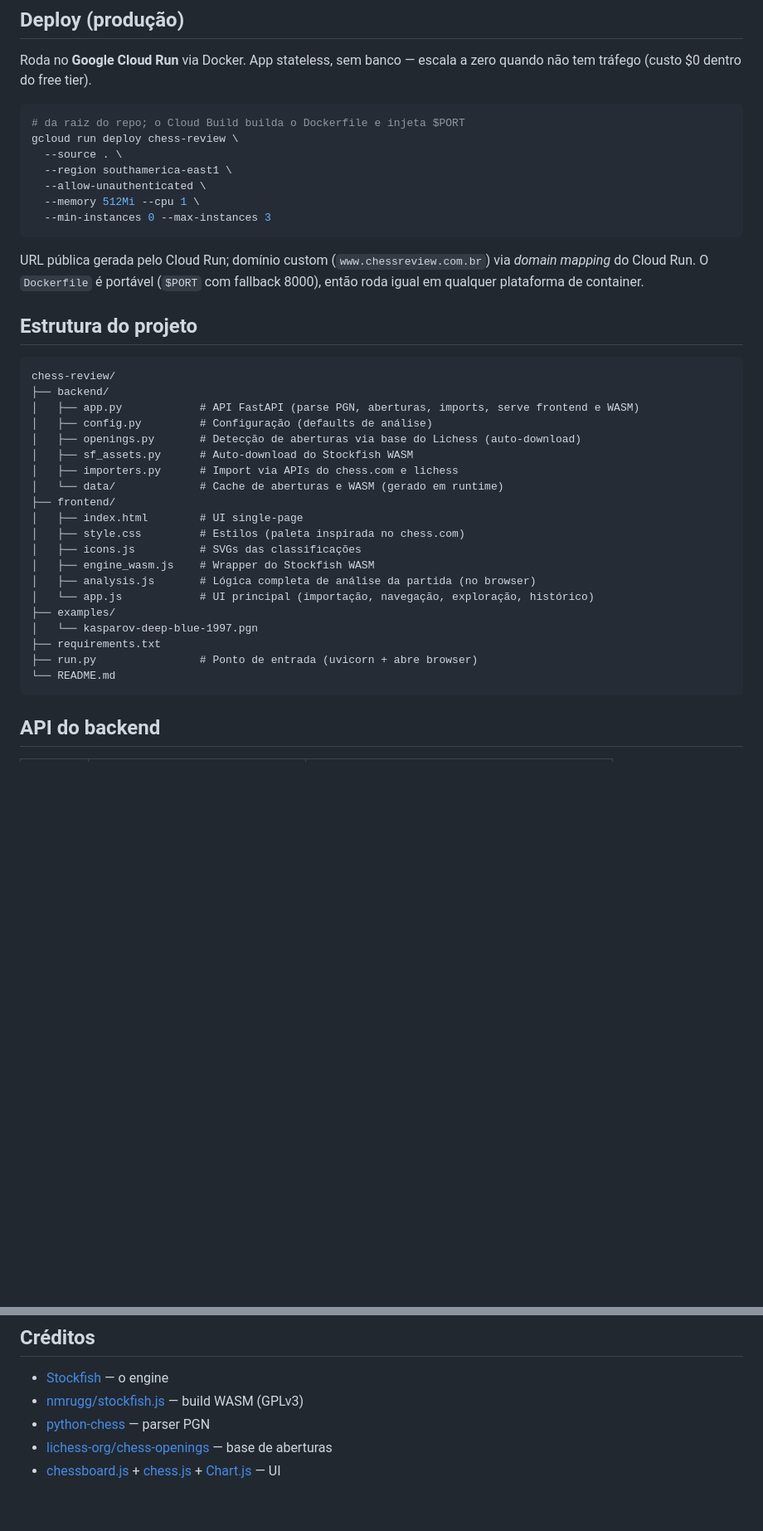
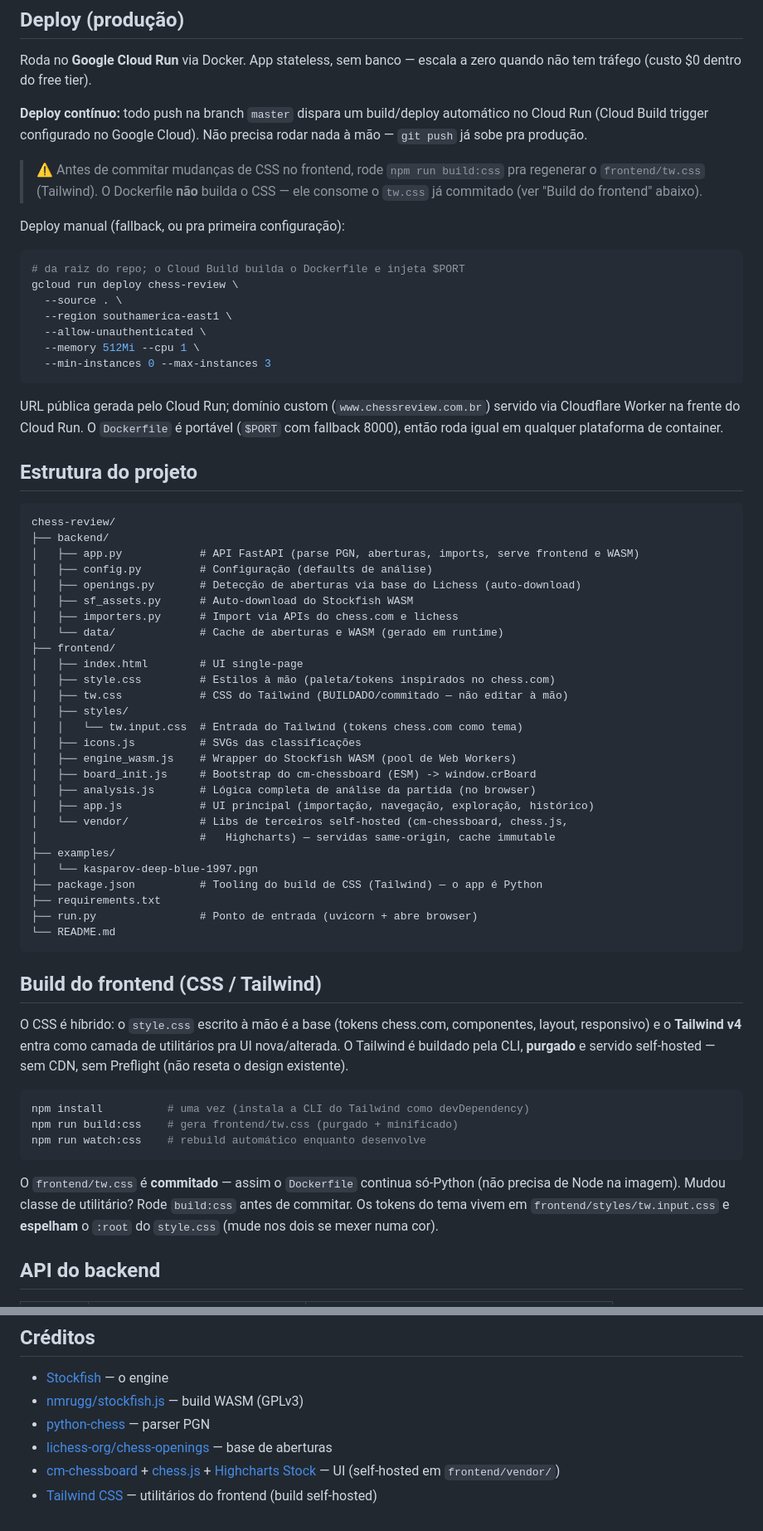
Before and after one commit to tuliopd17/chess-review, a Markdown page: README.md, 2 parts joined by grey strips. Shown at 83% size. GitHub-like rendering; blank space fills up the shorter version.

Commit message:
docs: atualiza README (libs self-hosted, build Tailwind, deploy automático)
- Deploy: documenta CD automático no push pra master (Cloud Build trigger) e
  o aviso de rodar `npm run build:css` antes de commitar CSS.
- Estrutura do projeto: adiciona vendor/, tw.css, styles/, board_init.js,
  package.json.
- Nova seção "Build do frontend (CSS / Tailwind)".
- Domínio servido via Cloudflare Worker (não domain mapping nativo).
- Créditos: cm-chessboard + Highcharts (era chessboard.js + Chart.js) + Tailwind.

Co-Authored-By: Claude Opus 4.8 <noreply@anthropic.com>

````diff
--- a/README.md
+++ b/README.md
@@ -87,6 +87,16 @@ Ambos ficam em cache em `backend/data/`. Sem internet na primeira execução, o
 
 Roda no **Google Cloud Run** via Docker. App stateless, sem banco — escala a zero quando não tem tráfego (custo $0 dentro do free tier).
 
+**Deploy contínuo:** todo push na branch `master` dispara um build/deploy automático
+no Cloud Run (Cloud Build trigger configurado no Google Cloud). Não precisa rodar
+nada à mão — `git push` já sobe pra produção.
+
+> ⚠️ Antes de commitar mudanças de CSS no frontend, rode `npm run build:css` pra
+> regenerar o `frontend/tw.css` (Tailwind). O Dockerfile **não** builda o CSS —
+> ele consome o `tw.css` já commitado (ver "Build do frontend" abaixo).
+
+Deploy manual (fallback, ou pra primeira configuração):
+
 ```bash
 # da raiz do repo; o Cloud Build builda o Dockerfile e injeta $PORT
 gcloud run deploy chess-review \
@@ -97,7 +107,9 @@ gcloud run deploy chess-review \
   --min-instances 0 --max-instances 3
 ```
 
-URL pública gerada pelo Cloud Run; domínio custom (`www.chessreview.com.br`) via *domain mapping* do Cloud Run. O `Dockerfile` é portável (`$PORT` com fallback 8000), então roda igual em qualquer plataforma de container.
+URL pública gerada pelo Cloud Run; domínio custom (`www.chessreview.com.br`) servido
+via Cloudflare Worker na frente do Cloud Run. O `Dockerfile` é portável (`$PORT` com
+fallback 8000), então roda igual em qualquer plataforma de container.
 
 ## Estrutura do projeto
 
@@ -112,17 +124,42 @@ chess-review/
 │   └── data/             # Cache de aberturas e WASM (gerado em runtime)
 ├── frontend/
 │   ├── index.html        # UI single-page
-│   ├── style.css         # Estilos (paleta inspirada no chess.com)
+│   ├── style.css         # Estilos à mão (paleta/tokens inspirados no chess.com)
+│   ├── tw.css            # CSS do Tailwind (BUILDADO/commitado — não editar à mão)
+│   ├── styles/
+│   │   └── tw.input.css  # Entrada do Tailwind (tokens chess.com como tema)
 │   ├── icons.js          # SVGs das classificações
-│   ├── engine_wasm.js    # Wrapper do Stockfish WASM
+│   ├── engine_wasm.js    # Wrapper do Stockfish WASM (pool de Web Workers)
+│   ├── board_init.js     # Bootstrap do cm-chessboard (ESM) -> window.crBoard
 │   ├── analysis.js       # Lógica completa de análise da partida (no browser)
-│   └── app.js            # UI principal (importação, navegação, exploração, histórico)
+│   ├── app.js            # UI principal (importação, navegação, exploração, histórico)
+│   └── vendor/           # Libs de terceiros self-hosted (cm-chessboard, chess.js,
+│                         #   Highcharts) — servidas same-origin, cache immutable
 ├── examples/
 │   └── kasparov-deep-blue-1997.pgn
+├── package.json          # Tooling do build de CSS (Tailwind) — o app é Python
 ├── requirements.txt
 ├── run.py                # Ponto de entrada (uvicorn + abre browser)
 └── README.md
 ```
+
+## Build do frontend (CSS / Tailwind)
+
+O CSS é híbrido: o `style.css` escrito à mão é a base (tokens chess.com,
+componentes, layout, responsivo) e o **Tailwind v4** entra como camada de
+utilitários pra UI nova/alterada. O Tailwind é buildado pela CLI, **purgado** e
+servido self-hosted — sem CDN, sem Preflight (não reseta o design existente).
+
+```bash
+npm install          # uma vez (instala a CLI do Tailwind como devDependency)
+npm run build:css    # gera frontend/tw.css (purgado + minificado)
+npm run watch:css    # rebuild automático enquanto desenvolve
+```
+
+O `frontend/tw.css` é **commitado** — assim o `Dockerfile` continua só-Python
+(não precisa de Node na imagem). Mudou classe de utilitário? Rode `build:css`
+antes de commitar. Os tokens do tema vivem em `frontend/styles/tw.input.css` e
+**espelham** o `:root` do `style.css` (mude nos dois se mexer numa cor).
 
 ## API do backend
 
@@ -199,4 +236,5 @@ MIT. Use, compartilhe e melhore.
 - [nmrugg/stockfish.js](https://github.com/nmrugg/stockfish.js) — build WASM (GPLv3)
 - [python-chess](https://python-chess.readthedocs.io/) — parser PGN
 - [lichess-org/chess-openings](https://github.com/lichess-org/chess-openings) — base de aberturas
-- [chessboard.js](https://chessboardjs.com/) + [chess.js](https://github.com/jhlywa/chess.js) + [Chart.js](https://www.chartjs.org/) — UI
+- [cm-chessboard](https://github.com/shaack/cm-chessboard) + [chess.js](https://github.com/jhlywa/chess.js) + [Highcharts Stock](https://www.highcharts.com/) — UI (self-hosted em `frontend/vendor/`)
+- [Tailwind CSS](https://tailwindcss.com/) — utilitários do frontend (build self-hosted)
````
